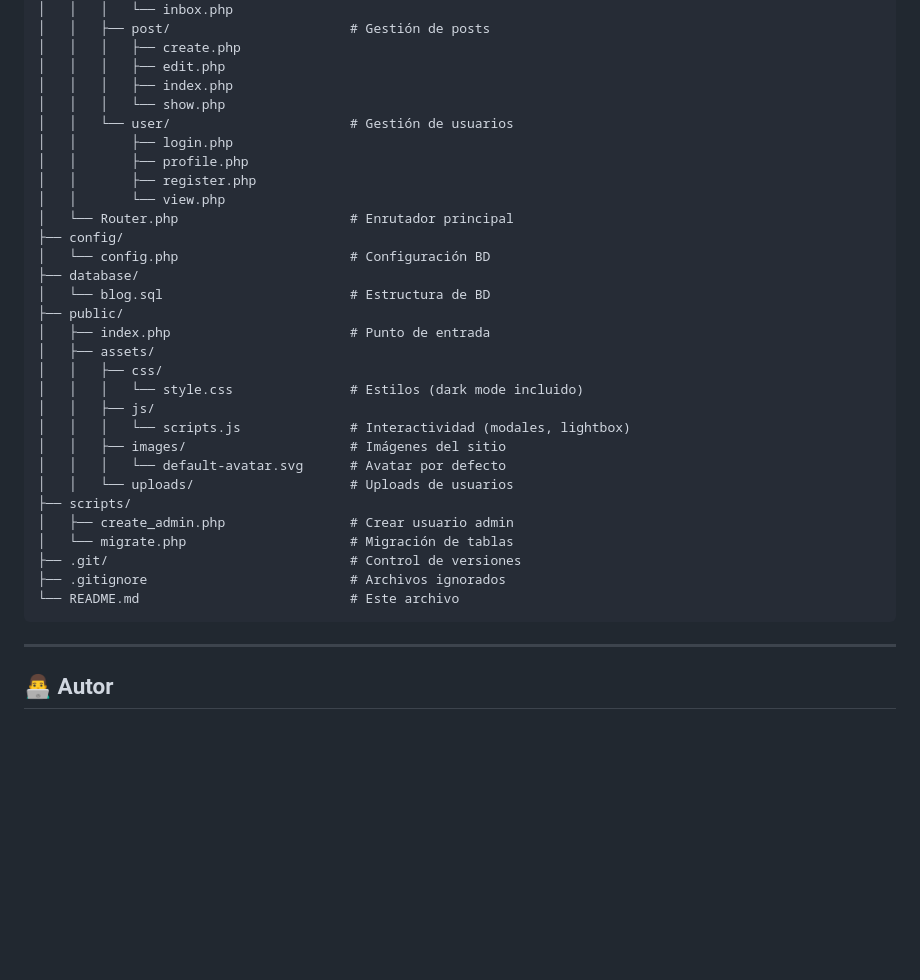
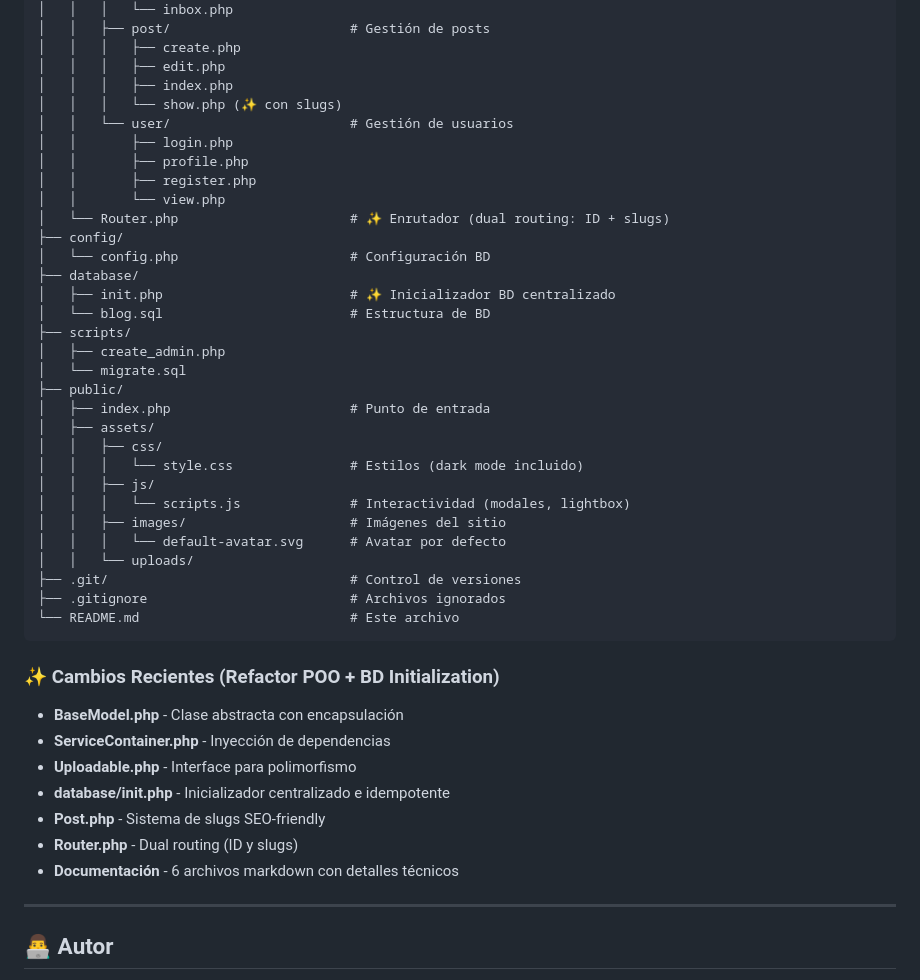
Before and after one commit to BHMario/php-cms, a Markdown page: README.md, the part around the change printed below. Drawn GitHub-style; blank space fills up the shorter version.

````diff
--- a/README.md
+++ b/README.md
@@ -246,17 +279,21 @@ php-cms/
 │   │   │   ├── create.php
 │   │   │   ├── edit.php
 │   │   │   ├── index.php
-│   │   │   └── show.php
+│   │   │   └── show.php (✨ con slugs)
 │   │   └── user/                       # Gestión de usuarios
 │   │       ├── login.php
 │   │       ├── profile.php
 │   │       ├── register.php
 │   │       └── view.php
-│   └── Router.php                      # Enrutador principal
+│   └── Router.php                      # ✨ Enrutador (dual routing: ID + slugs)
 ├── config/
 │   └── config.php                      # Configuración BD
 ├── database/
+│   ├── init.php                        # ✨ Inicializador BD centralizado
 │   └── blog.sql                        # Estructura de BD
+├── scripts/
+│   ├── create_admin.php
+│   └── migrate.sql
 ├── public/
 │   ├── index.php                       # Punto de entrada
 │   ├── assets/
@@ -266,14 +303,21 @@ php-cms/
 │   │   │   └── scripts.js              # Interactividad (modales, lightbox)
 │   │   ├── images/                     # Imágenes del sitio
 │   │   │   └── default-avatar.svg      # Avatar por defecto
-│   │   └── uploads/                    # Uploads de usuarios
-├── scripts/
-│   ├── create_admin.php                # Crear usuario admin
-│   └── migrate.php                     # Migración de tablas
+│   │   └── uploads/
 ├── .git/                               # Control de versiones
 ├── .gitignore                          # Archivos ignorados
 └── README.md                           # Este archivo
 ```
+
+### ✨ Cambios Recientes (Refactor POO + BD Initialization)
+
+- **BaseModel.php** - Clase abstracta con encapsulación
+- **ServiceContainer.php** - Inyección de dependencias
+- **Uploadable.php** - Interface para polimorfismo
+- **database/init.php** - Inicializador centralizado e idempotente
+- **Post.php** - Sistema de slugs SEO-friendly
+- **Router.php** - Dual routing (ID y slugs)
+- **Documentación** - 6 archivos markdown con detalles técnicos
 
 ---
 
````
Also changed, not shown: other parts of README.md (+47 -14 lines).
